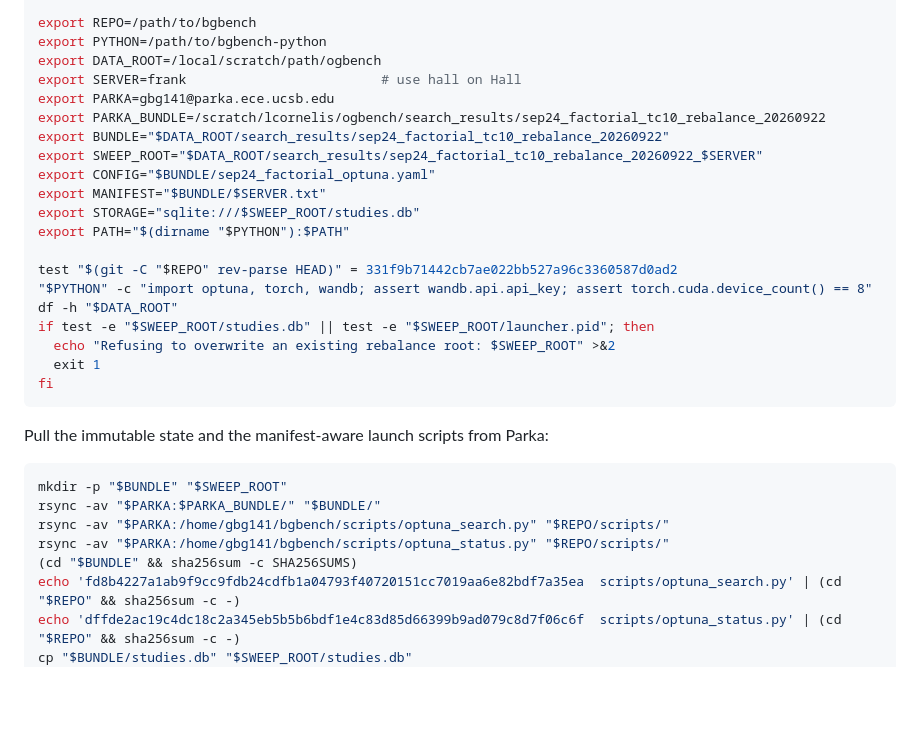
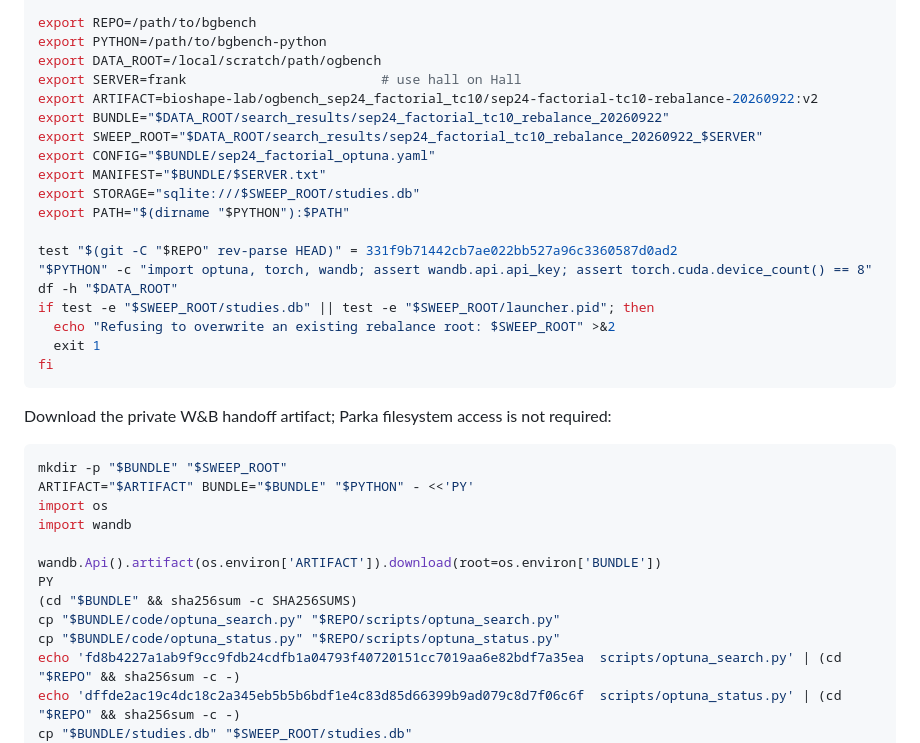
Before and after one commit to geometric-intelligence/ogbench, a Markdown page: sep24_optuna_runbook.md, the part around the change. Drawn GitHub-style; blank space fills up the shorter version.

````diff
--- a/sep24_optuna_runbook.md
+++ b/sep24_optuna_runbook.md
@@ -302,8 +302,7 @@ export REPO=/path/to/bgbench
 export PYTHON=/path/to/bgbench-python
 export DATA_ROOT=/local/scratch/path/ogbench
 export SERVER=frank                         # use hall on Hall
-export PARKA=gbg141@parka.ece.ucsb.edu
-export PARKA_BUNDLE=/scratch/lcornelis/ogbench/search_results/sep24_factorial_tc10_rebalance_20260922
+export ARTIFACT=bioshape-lab/ogbench_sep24_factorial_tc10/sep24-factorial-tc10-rebalance-20260922:v2
 export BUNDLE="$DATA_ROOT/search_results/sep24_factorial_tc10_rebalance_20260922"
 export SWEEP_ROOT="$DATA_ROOT/search_results/sep24_factorial_tc10_rebalance_20260922_$SERVER"
 export CONFIG="$BUNDLE/sep24_factorial_optuna.yaml"
@@ -320,14 +319,19 @@ if test -e "$SWEEP_ROOT/studies.db" || test -e "$SWEEP_ROOT/launcher.pid"; then
 fi
 ```
 
-Pull the immutable state and the manifest-aware launch scripts from Parka:
+Download the private W&B handoff artifact; Parka filesystem access is not required:
 
 ```bash
 mkdir -p "$BUNDLE" "$SWEEP_ROOT"
-rsync -av "$PARKA:$PARKA_BUNDLE/" "$BUNDLE/"
-rsync -av "$PARKA:/home/gbg141/bgbench/scripts/optuna_search.py" "$REPO/scripts/"
-rsync -av "$PARKA:/home/gbg141/bgbench/scripts/optuna_status.py" "$REPO/scripts/"
+ARTIFACT="$ARTIFACT" BUNDLE="$BUNDLE" "$PYTHON" - <<'PY'
+import os
+import wandb
+
+wandb.Api().artifact(os.environ['ARTIFACT']).download(root=os.environ['BUNDLE'])
+PY
 (cd "$BUNDLE" && sha256sum -c SHA256SUMS)
+cp "$BUNDLE/code/optuna_search.py" "$REPO/scripts/optuna_search.py"
+cp "$BUNDLE/code/optuna_status.py" "$REPO/scripts/optuna_status.py"
 echo 'fd8b4227a1ab9f9cc9fdb24cdfb1a04793f40720151cc7019aa6e82bdf7a35ea  scripts/optuna_search.py' | (cd "$REPO" && sha256sum -c -)
 echo 'dffde2ac19c4dc18c2a345eb5b5b6bdf1e4c83d85d66399b9ad079c8d7f06c6f  scripts/optuna_status.py' | (cd "$REPO" && sha256sum -c -)
 cp "$BUNDLE/studies.db" "$SWEEP_ROOT/studies.db"
````
Also changed, not shown: sep24_optuna_collaborator_guide.md (+4 -1 lines).
